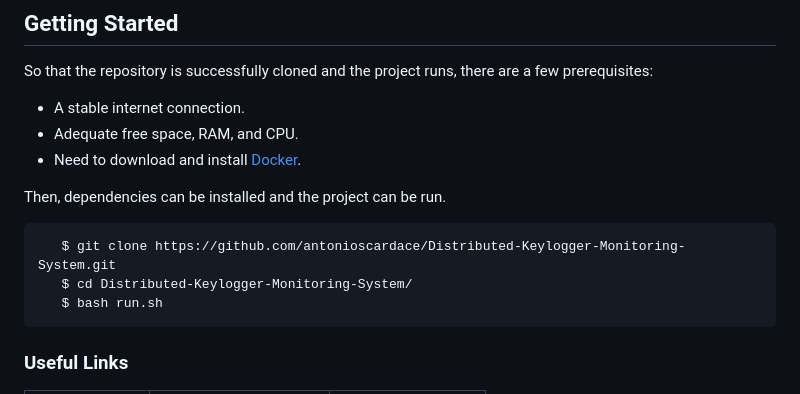
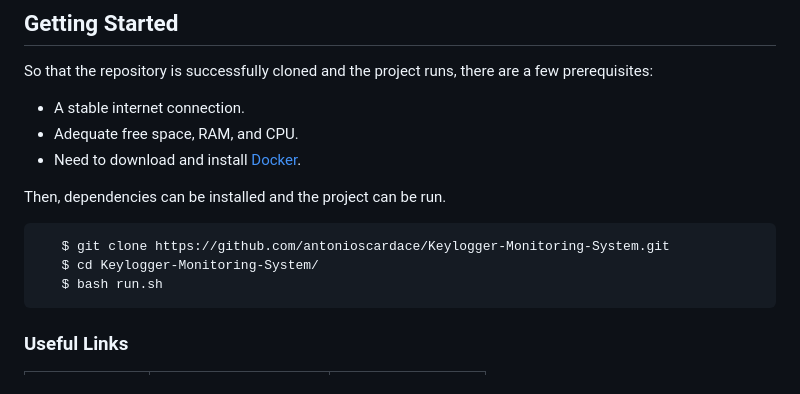
Before and after one commit to antonioscardace/Systems-Monitor-By-Keylogger, a Markdown page: README.md, the part around one of its changes. Rendered like a GitHub page.

Commit message:
add: README file

````diff
--- a/README.md
+++ b/README.md
@@ -58,8 +58,8 @@ So that the repository is successfully cloned and the project runs, there are a
 Then, dependencies can be installed and the project can be run.
 
 ```sh
-   $ git clone https://github.com/antonioscardace/Distributed-Keylogger-Monitoring-System.git
-   $ cd Distributed-Keylogger-Monitoring-System/
+   $ git clone https://github.com/antonioscardace/Keylogger-Monitoring-System.git
+   $ cd Keylogger-Monitoring-System/
    $ bash run.sh
 ```
 
````
Also changed, not shown: other parts of README.md (+4 -4 lines).
